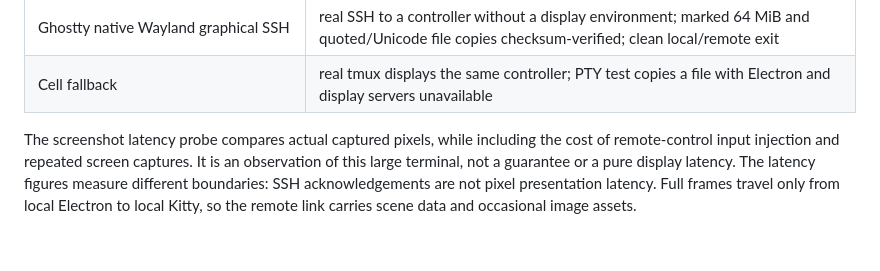
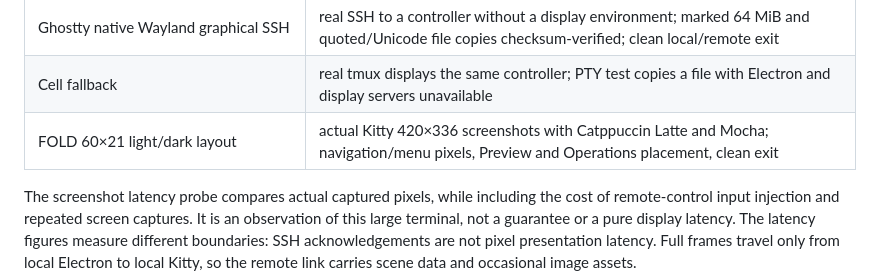
Before and after one commit to bstar/starkit, a Markdown page: docs/terminal-graphics.md, the part around the change. Drawn GitHub-style; blank space fills up the shorter version.

Commit message:
Record minimum-size FOLD graphical layout evidence

```diff
--- a/docs/terminal-graphics.md
+++ b/docs/terminal-graphics.md
@@ -271,6 +271,7 @@ Measured on the Linux development machine; these are observations, not guarantee
 | Ghostty 1.3.1 Linux | X11 and native Wayland graphical pixels, keyboard/marks/menu/font zoom and clean exit; software Mesa |
 | Ghostty native Wayland graphical SSH | real SSH to a controller without a display environment; marked 64 MiB and quoted/Unicode file copies checksum-verified; clean local/remote exit |
 | Cell fallback | real tmux displays the same controller; PTY test copies a file with Electron and display servers unavailable |
+| FOLD 60×21 light/dark layout | actual Kitty 420×336 screenshots with Catppuccin Latte and Mocha; navigation/menu pixels, Preview and Operations placement, clean exit |
 
 The screenshot latency probe compares actual captured pixels, while including
 the cost of remote-control input injection and repeated screen captures. It is
```
